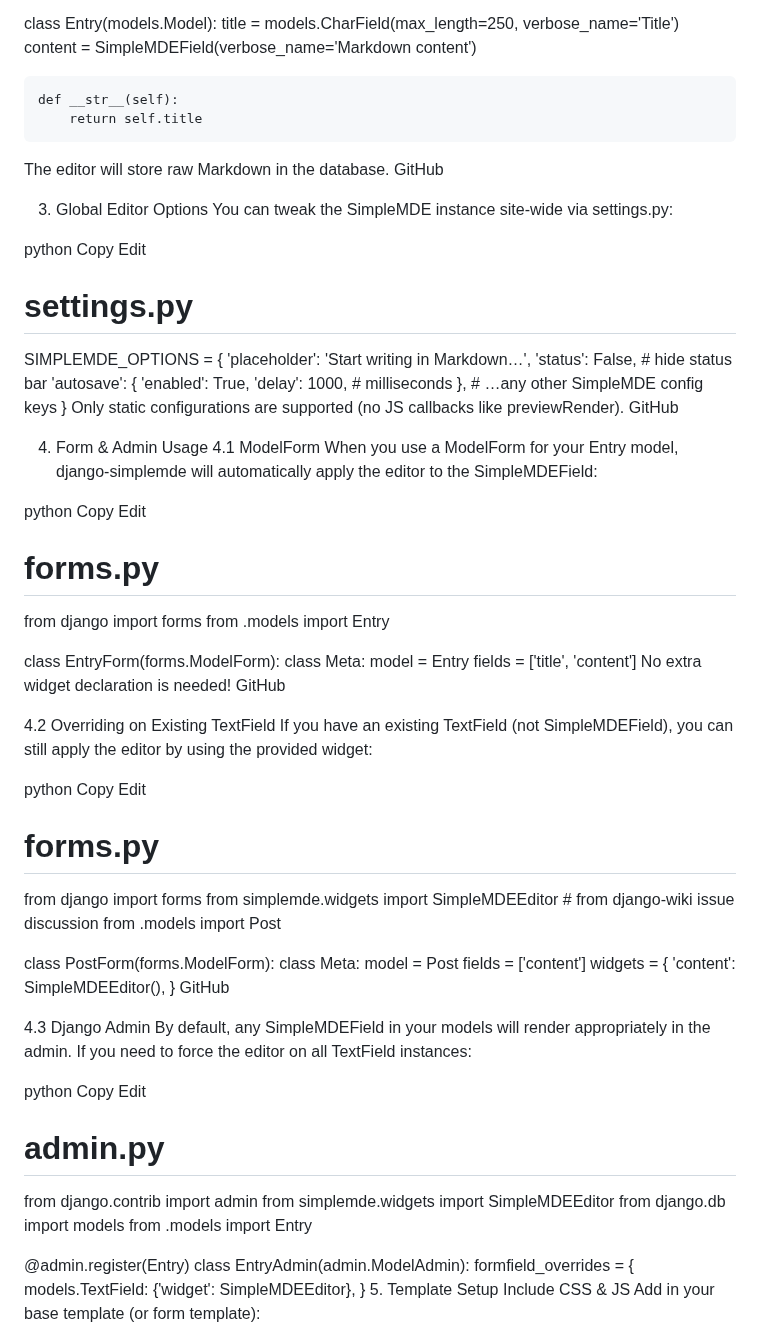
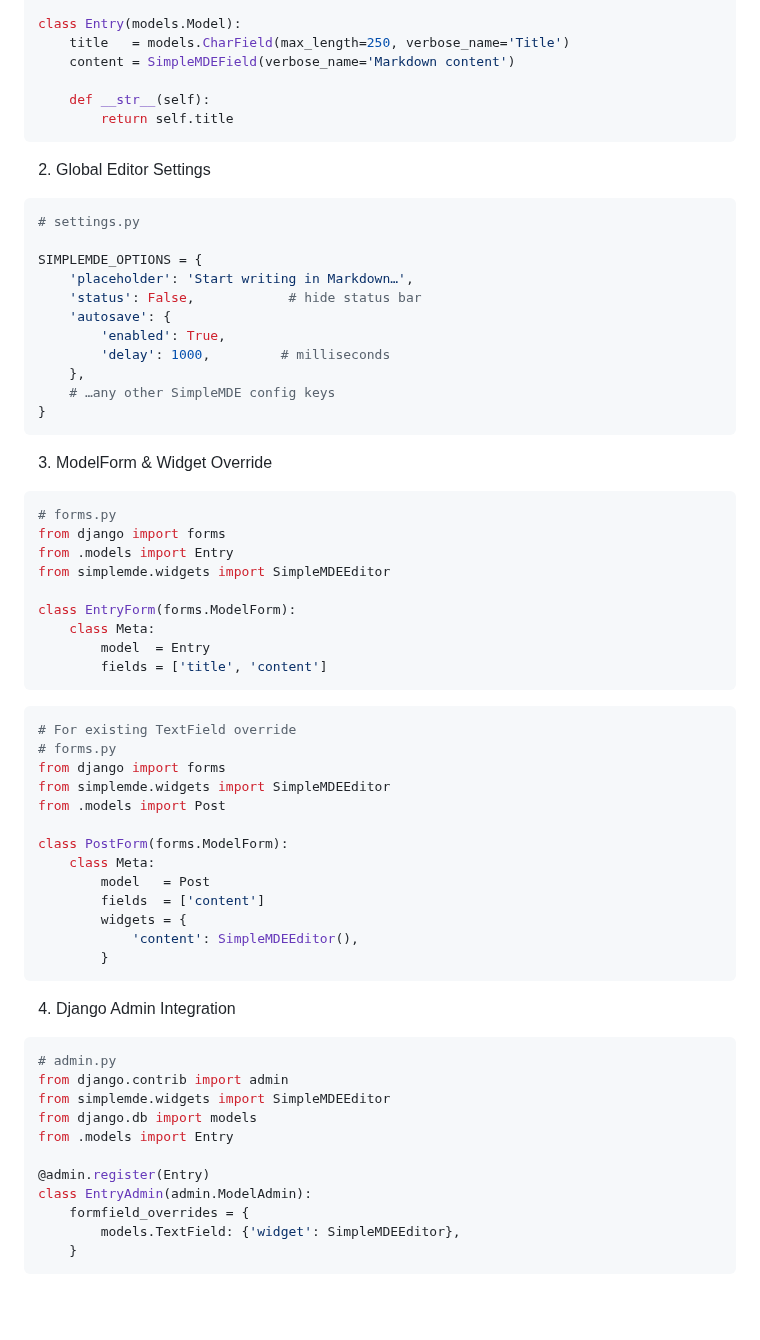
Before and after one commit to AsHkAn-Django/best-blog, a Markdown page: README.md, the part around one of its changes. Drawn GitHub-style; blank space fills up the shorter version.

````diff
--- a/README.md
+++ b/README.md
@@ -49,16 +81,12 @@ class Entry(models.Model):
 
     def __str__(self):
         return self.title
-The editor will store raw Markdown in the database.
-GitHub
+```
 
-3. Global Editor Options
-You can tweak the SimpleMDE instance site-wide via settings.py:
+2. Global Editor Settings
+```python
+# settings.py
 
-python
-Copy
-Edit
-# settings.py
 SIMPLEMDE_OPTIONS = {
     'placeholder': 'Start writing in Markdown…',
     'status': False,            # hide status bar
@@ -68,36 +96,25 @@ SIMPLEMDE_OPTIONS = {
     },
     # …any other SimpleMDE config keys
 }
-Only static configurations are supported (no JS callbacks like previewRender).
-GitHub
+```
 
-4. Form & Admin Usage
-4.1 ModelForm
-When you use a ModelForm for your Entry model, django-simplemde will automatically apply the editor to the SimpleMDEField:
-
-python
-Copy
-Edit
+3. ModelForm & Widget Override
+```python
 # forms.py
 from django import forms
 from .models import Entry
+from simplemde.widgets import SimpleMDEEditor
 
 class EntryForm(forms.ModelForm):
     class Meta:
         model  = Entry
         fields = ['title', 'content']
-No extra widget declaration is needed!
-GitHub
-
-4.2 Overriding on Existing TextField
-If you have an existing TextField (not SimpleMDEField), you can still apply the editor by using the provided widget:
-
-python
-Copy
-Edit
+```
+```python
+# For existing TextField override
 # forms.py
 from django import forms
-from simplemde.widgets import SimpleMDEEditor  # from django-wiki issue discussion
+from simplemde.widgets import SimpleMDEEditor
 from .models import Post
 
 class PostForm(forms.ModelForm):
@@ -107,14 +124,10 @@ class PostForm(forms.ModelForm):
         widgets = {
             'content': SimpleMDEEditor(),
         }
-GitHub
+```
 
-4.3 Django Admin
-By default, any SimpleMDEField in your models will render appropriately in the admin. If you need to force the editor on all TextField instances:
-
-python
-Copy
-Edit
+4. Django Admin Integration
+```python
 # admin.py
 from django.contrib import admin
 from simplemde.widgets import SimpleMDEEditor
@@ -126,7 +139,5 @@ class EntryAdmin(admin.ModelAdmin):
     formfield_overrides = {
         models.TextField: {'widget': SimpleMDEEditor},
     }
-5. Template Setup
-Include CSS & JS
-Add in your base template (or form template):
+```
 
````
Also changed, not shown: other parts of README.md (+111 -109 lines).
